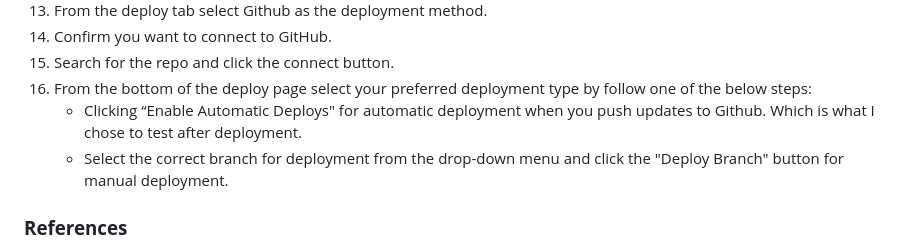
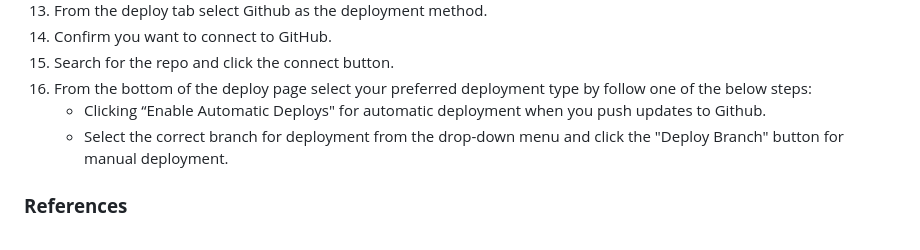
Before and after one commit to Pur3-MAlice/reading_list, a Markdown page: README.md, the part around the change. Drawn GitHub-style.

```diff
--- a/README.md
+++ b/README.md
@@ -224,7 +224,7 @@ The project was deployed to [Heroku](https://www.heroku.com) using the below pro
 1. Confirm you want to connect to GitHub.
 1. Search for the repo and click the connect button.
 1. From the bottom of the deploy page select your preferred deployment type by follow one of the below steps:
-   * Clicking “Enable Automatic Deploys" for automatic deployment when you push updates to Github. Which is what I chose to test after deployment.
+   * Clicking “Enable Automatic Deploys" for automatic deployment when you push updates to Github.
    * Select the correct branch for deployment from the drop-down menu and click the "Deploy Branch" button for manual deployment.
 
 ### **References**
```
